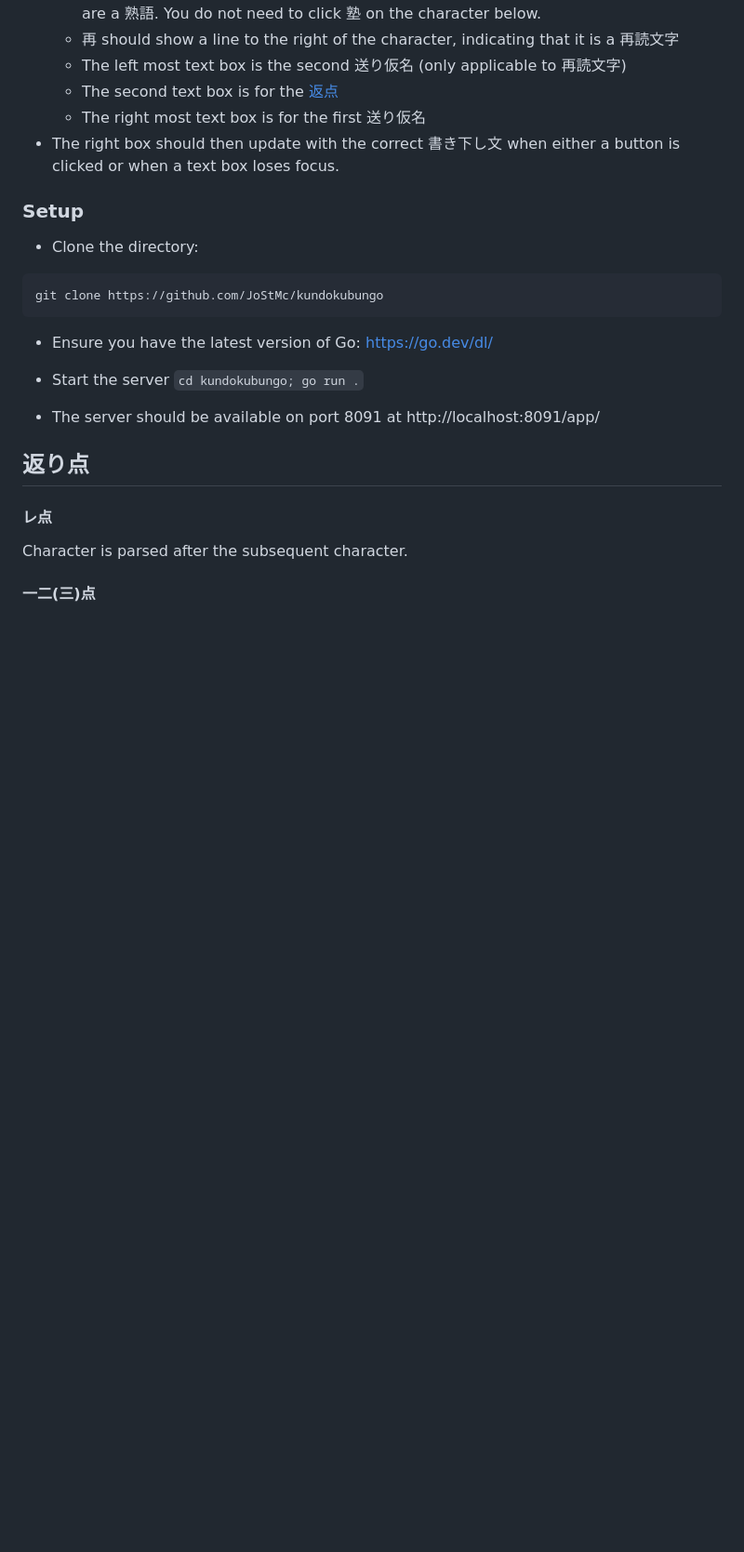
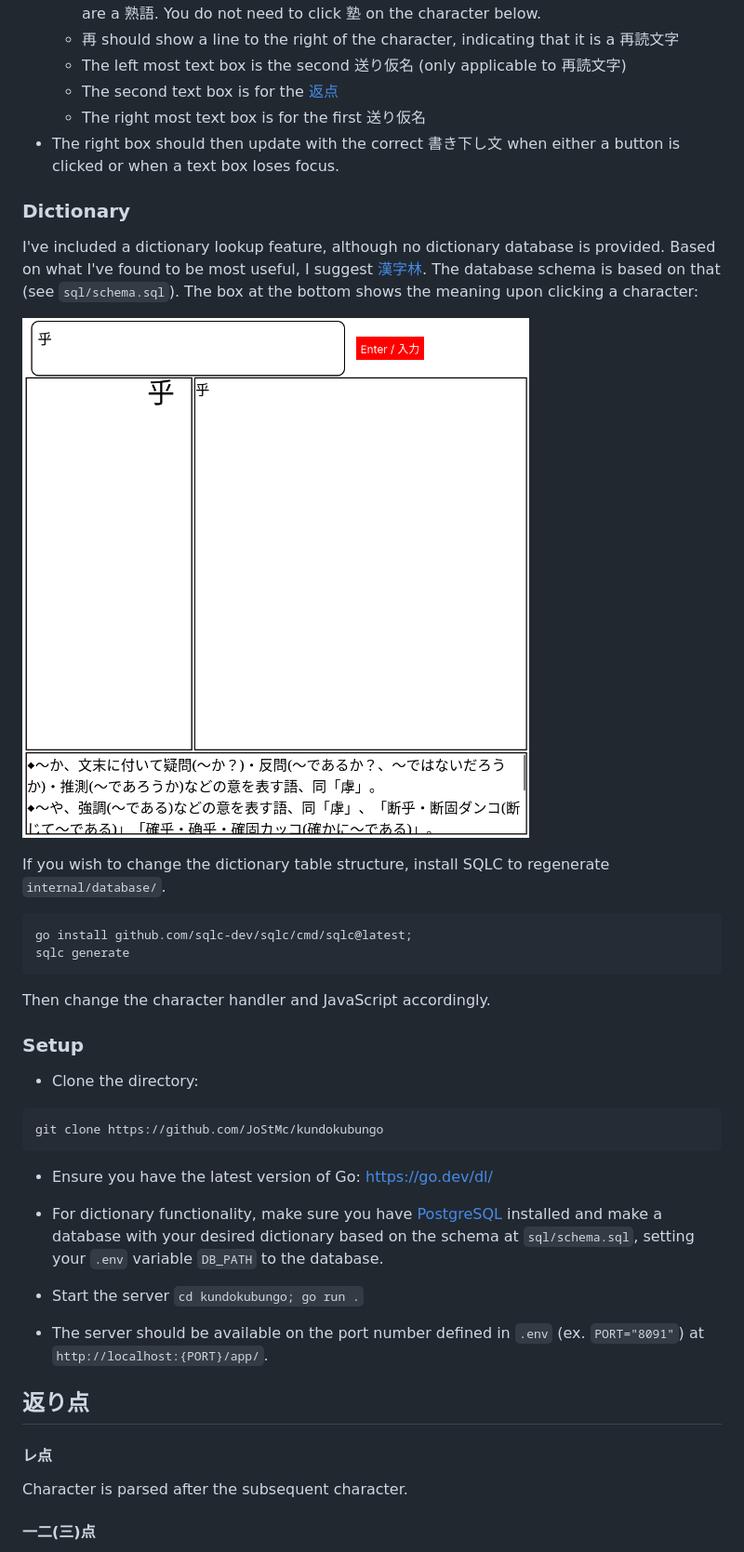
Before and after one commit to JoStMc/kundokubungo, a Markdown page: README.md, the part around the change printed below. Shown: that part at 93% size. GitHub-like rendering; pictures changed too: images/dictionary_sample.png (added); blank space fills up the shorter version.

Commit message:
readme updated for dictionary lookup

````diff
--- a/README.md
+++ b/README.md
@@ -22,6 +22,21 @@ Kundokubungo is a tool to automatically display 白文 in 縦書き and allow fo
   - The right most text box is for the first 送り仮名
 - The right box should then update with the correct 書き下し文 when either a button is clicked or when a text box loses focus.
 
+### Dictionary
+
+I've included a dictionary lookup feature, although no dictionary database is provided. Based on what I've found to be most useful, I suggest [漢字林](https://ksbookshelf.com/DW/Kanjirin/index.html). The database schema is based on that (see `sql/schema.sql`). The box at the bottom shows the meaning upon clicking a character:
+
+![dictionary](images/dictionary_sample.png)
+
+If you wish to change the dictionary table structure, install SQLC to regenerate `internal/database/`.
+
+```
+go install github.com/sqlc-dev/sqlc/cmd/sqlc@latest;
+sqlc generate
+```
+
+Then change the character handler and JavaScript accordingly.
+
 ### Setup
 - Clone the directory:
 
@@ -31,9 +46,11 @@ git clone https://github.com/JoStMc/kundokubungo
 
 - Ensure you have the latest version of Go: https://go.dev/dl/
 
+- For dictionary functionality, make sure you have [PostgreSQL](https://www.postgresql.org/) installed and make a database with your desired dictionary based on the schema at `sql/schema.sql`, setting your `.env` variable `DB_PATH` to the database.
+
 - Start the server `cd kundokubungo; go run .`
 
-- The server should be available on port 8091 at http://localhost:8091/app/
+- The server should be available on the port number defined in `.env` (ex. `PORT="8091"`) at `http://localhost:{PORT}/app/`.
 
 ## 返り点
 
````
Also changed, not shown: other parts of README.md (+1 -1 lines).
